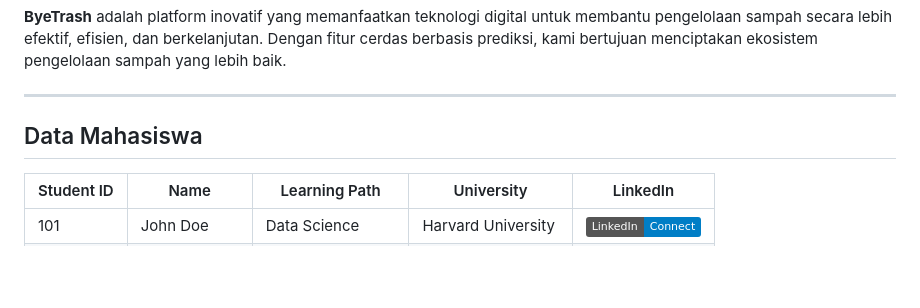
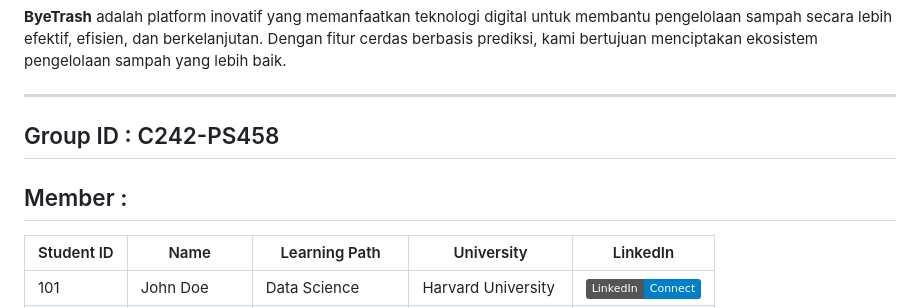
Before and after one commit to C242-PS458-ByeTrash/ByeTrash, a Markdown page: README.md, the part around the change. Drawn GitHub-style; badges without logos; blank space fills up the shorter version.

```diff
--- a/README.md
+++ b/README.md
@@ -11,7 +11,9 @@
 **ByeTrash** adalah platform inovatif yang memanfaatkan teknologi digital untuk membantu pengelolaan sampah secara lebih efektif, efisien, dan berkelanjutan. Dengan fitur cerdas berbasis prediksi, kami bertujuan menciptakan ekosistem pengelolaan sampah yang lebih baik.
 
 ---
-## Data Mahasiswa
+## Group ID : C242-PS458
+
+## Member :
 
 | Student ID | Name            | Learning Path         | University           | LinkedIn                                                                 |
 |------------|-----------------|-----------------------|----------------------|--------------------------------------------------------------------------|
```
